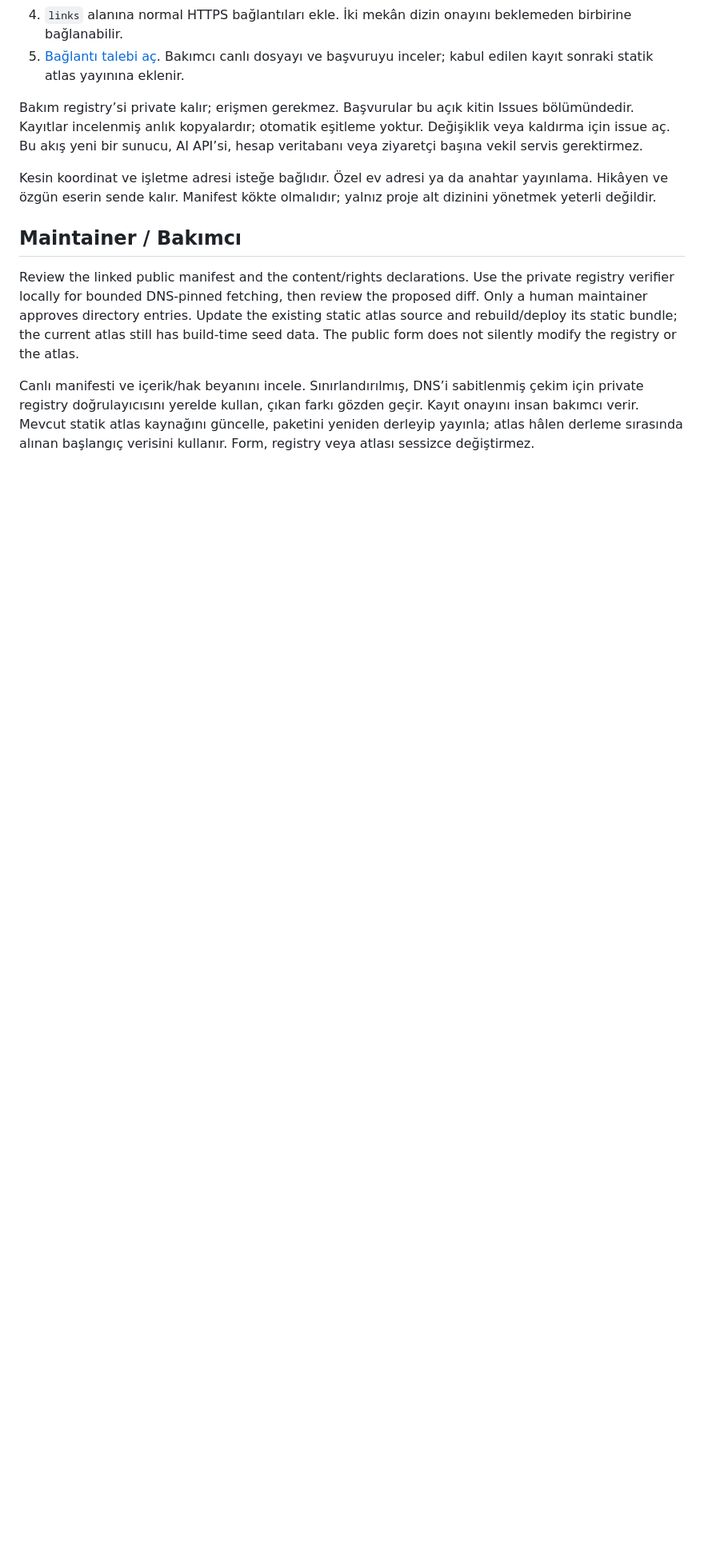
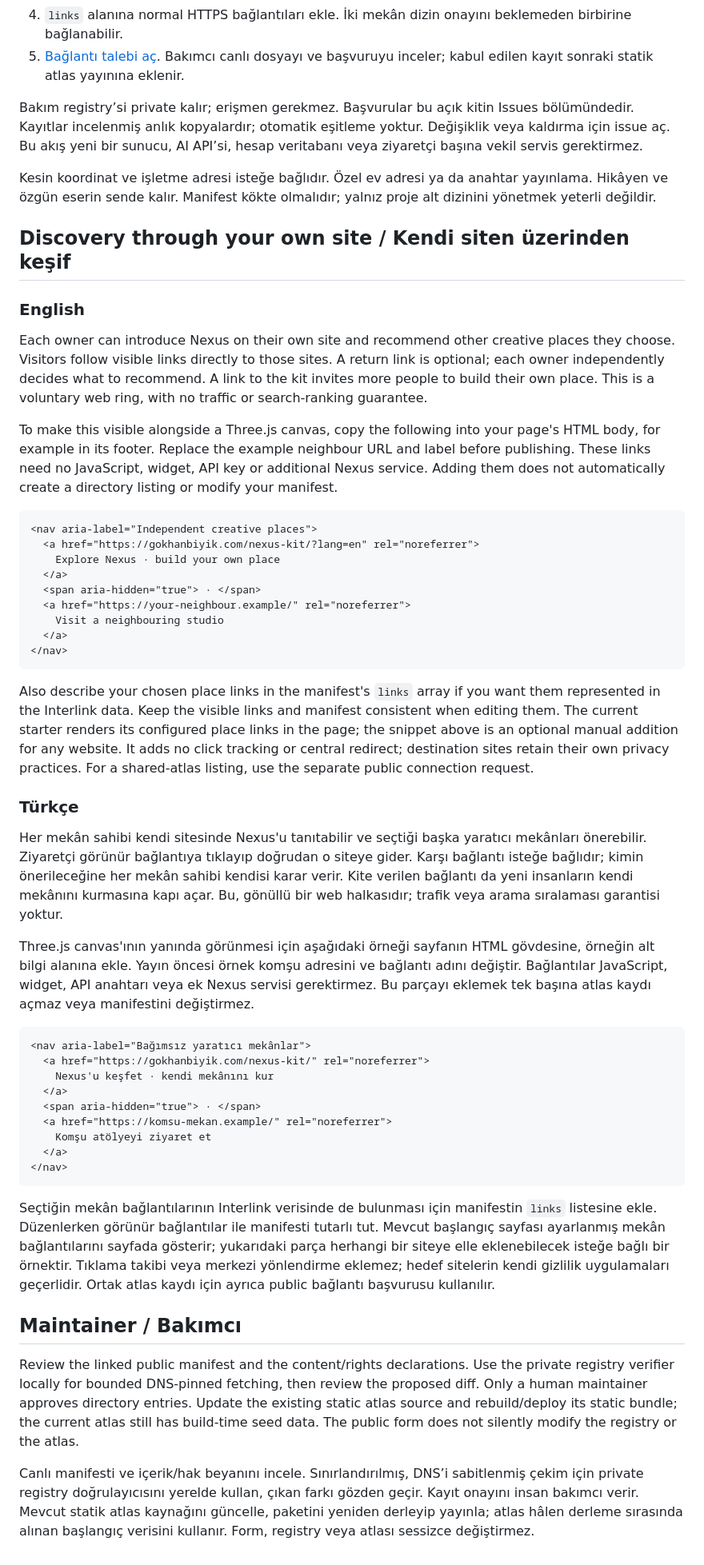
Before and after one commit to Biyikgokhan/nexus-kit, a Markdown page: docs/SELF-HOST.md, the part around the change. Shown at 80% size. Rendered like a GitHub page; blank space fills up the shorter version.

Commit message:
docs: disclose AI assistance and explain voluntary place discovery

````diff
--- a/docs/SELF-HOST.md
+++ b/docs/SELF-HOST.md
@@ -28,6 +28,48 @@ Bakım registry’si private kalır; erişmen gerekmez. Başvurular bu açık ki
 
 Kesin koordinat ve işletme adresi isteğe bağlıdır. Özel ev adresi ya da anahtar yayınlama. Hikâyen ve özgün eserin sende kalır. Manifest kökte olmalıdır; yalnız proje alt dizinini yönetmek yeterli değildir.
 
+## Discovery through your own site / Kendi siten üzerinden keşif
+
+### English
+
+Each owner can introduce Nexus on their own site and recommend other creative places they choose. Visitors follow visible links directly to those sites. A return link is optional; each owner independently decides what to recommend. A link to the kit invites more people to build their own place. This is a voluntary web ring, with no traffic or search-ranking guarantee.
+
+To make this visible alongside a Three.js canvas, copy the following into your page's HTML body, for example in its footer. Replace the example neighbour URL and label before publishing. These links need no JavaScript, widget, API key or additional Nexus service. Adding them does not automatically create a directory listing or modify your manifest.
+
+```html
+<nav aria-label="Independent creative places">
+  <a href="https://gokhanbiyik.com/nexus-kit/?lang=en" rel="noreferrer">
+    Explore Nexus · build your own place
+  </a>
+  <span aria-hidden="true"> · </span>
+  <a href="https://your-neighbour.example/" rel="noreferrer">
+    Visit a neighbouring studio
+  </a>
+</nav>
+```
+
+Also describe your chosen place links in the manifest's `links` array if you want them represented in the Interlink data. Keep the visible links and manifest consistent when editing them. The current starter renders its configured place links in the page; the snippet above is an optional manual addition for any website. It adds no click tracking or central redirect; destination sites retain their own privacy practices. For a shared-atlas listing, use the separate public connection request.
+
+### Türkçe
+
+Her mekân sahibi kendi sitesinde Nexus'u tanıtabilir ve seçtiği başka yaratıcı mekânları önerebilir. Ziyaretçi görünür bağlantıya tıklayıp doğrudan o siteye gider. Karşı bağlantı isteğe bağlıdır; kimin önerileceğine her mekân sahibi kendisi karar verir. Kite verilen bağlantı da yeni insanların kendi mekânını kurmasına kapı açar. Bu, gönüllü bir web halkasıdır; trafik veya arama sıralaması garantisi yoktur.
+
+Three.js canvas'ının yanında görünmesi için aşağıdaki örneği sayfanın HTML gövdesine, örneğin alt bilgi alanına ekle. Yayın öncesi örnek komşu adresini ve bağlantı adını değiştir. Bağlantılar JavaScript, widget, API anahtarı veya ek Nexus servisi gerektirmez. Bu parçayı eklemek tek başına atlas kaydı açmaz veya manifestini değiştirmez.
+
+```html
+<nav aria-label="Bağımsız yaratıcı mekânlar">
+  <a href="https://gokhanbiyik.com/nexus-kit/" rel="noreferrer">
+    Nexus'u keşfet · kendi mekânını kur
+  </a>
+  <span aria-hidden="true"> · </span>
+  <a href="https://komsu-mekan.example/" rel="noreferrer">
+    Komşu atölyeyi ziyaret et
+  </a>
+</nav>
+```
+
+Seçtiğin mekân bağlantılarının Interlink verisinde de bulunması için manifestin `links` listesine ekle. Düzenlerken görünür bağlantılar ile manifesti tutarlı tut. Mevcut başlangıç sayfası ayarlanmış mekân bağlantılarını sayfada gösterir; yukarıdaki parça herhangi bir siteye elle eklenebilecek isteğe bağlı bir örnektir. Tıklama takibi veya merkezi yönlendirme eklemez; hedef sitelerin kendi gizlilik uygulamaları geçerlidir. Ortak atlas kaydı için ayrıca public bağlantı başvurusu kullanılır.
+
 ## Maintainer / Bakımcı
 
 Review the linked public manifest and the content/rights declarations. Use the private registry verifier locally for bounded DNS-pinned fetching, then review the proposed diff. Only a human maintainer approves directory entries. Update the existing static atlas source and rebuild/deploy its static bundle; the current atlas still has build-time seed data. The public form does not silently modify the registry or the atlas.
````
